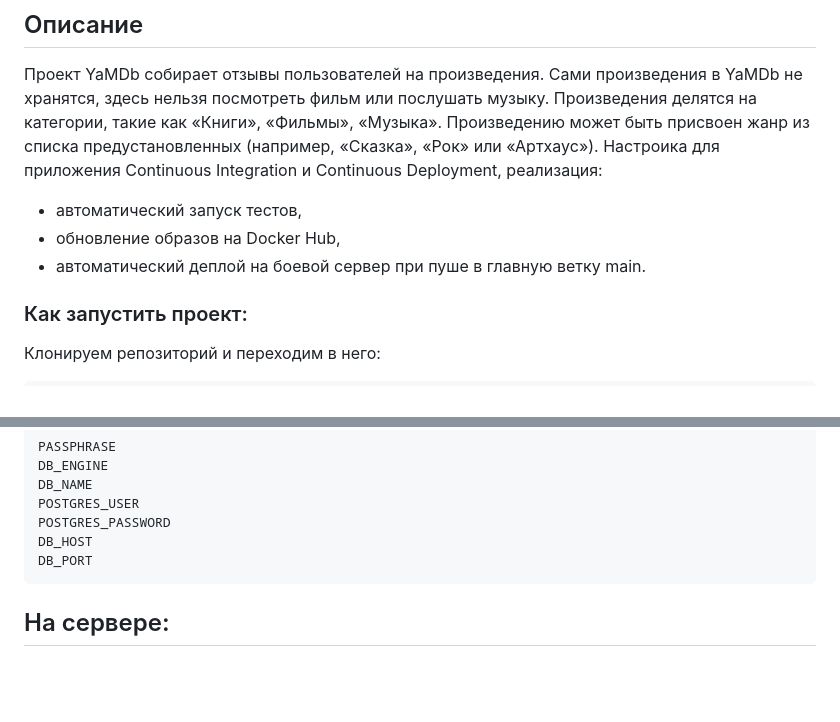
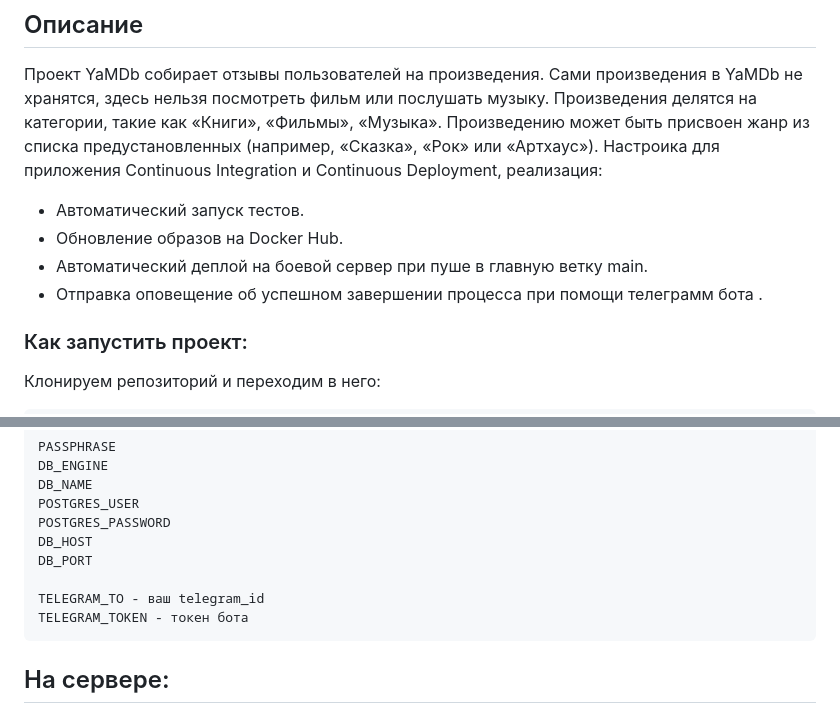
Before and after one commit to ShivaZoid/yamdb_final, a Markdown page: README.md, 2 parts joined by grey strips. Drawn GitHub-style; blank space fills up the shorter version.

```diff
--- a/README.md
+++ b/README.md
@@ -9,9 +9,10 @@
 ## Описание
 Проект YaMDb собирает отзывы пользователей на произведения. Сами произведения в YaMDb не хранятся, здесь нельзя посмотреть фильм или послушать музыку. Произведения делятся на категории, такие как «Книги», «Фильмы», «Музыка». Произведению может быть присвоен жанр из списка предустановленных (например, «Сказка», «Рок» или «Артхаус»). Настроика для приложения Continuous Integration и Continuous Deployment, реализация:
 
-- автоматический запуск тестов,
-- обновление образов на Docker Hub,
-- автоматический деплой на боевой сервер при пуше в главную ветку main.
+- Автоматический запуск тестов.
+- Обновление образов на Docker Hub.
+- Автоматический деплой на боевой сервер при пуше в главную ветку main.
+- Отправка оповещение об успешном завершении процесса при помощи телеграмм бота .
 
 ### Как запустить проект:
 Клонируем репозиторий и переходим в него:
@@ -59,6 +60,9 @@ POSTGRES_USER
 POSTGRES_PASSWORD
 DB_HOST
 DB_PORT
+
+TELEGRAM_TO - ваш telegram_id
+TELEGRAM_TOKEN - токен бота
 ~~~
 
 ## На сервере:
```
